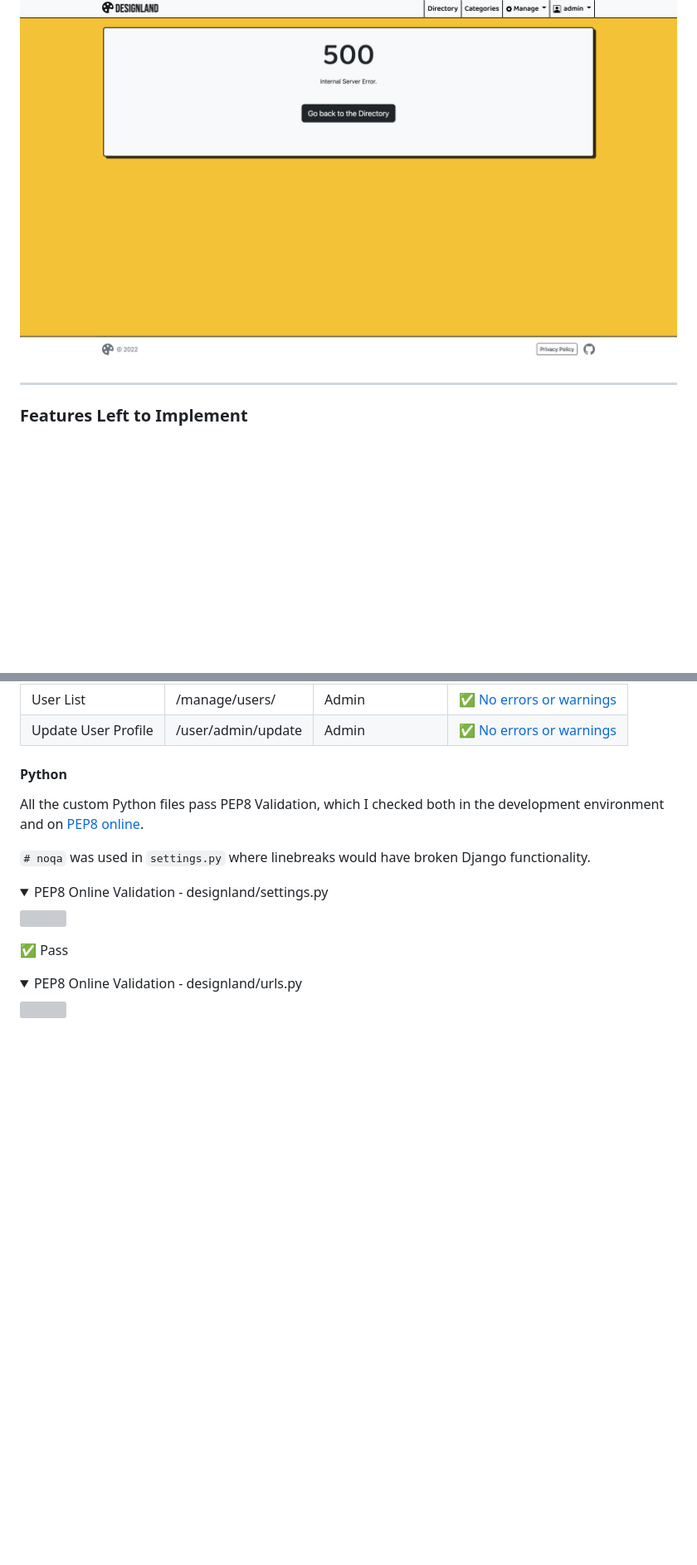
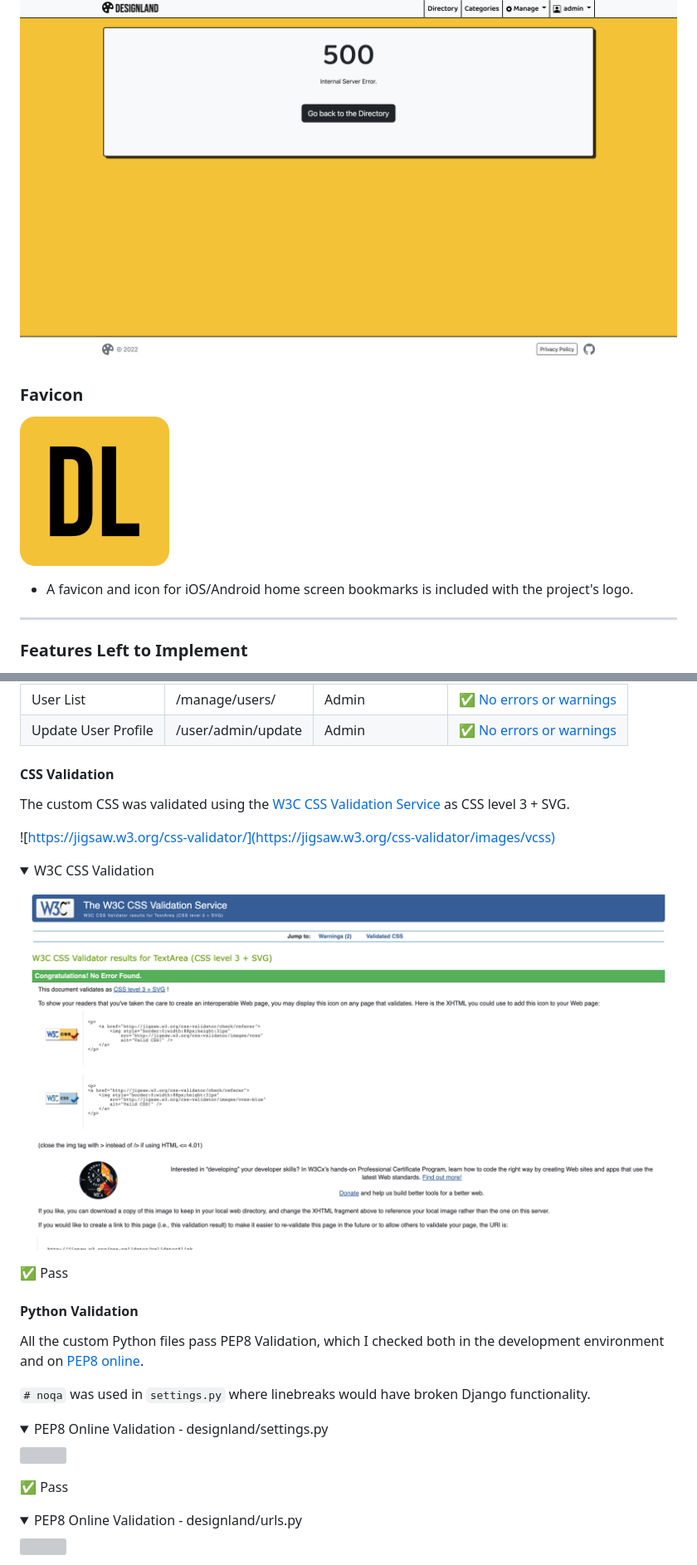
Before and after one commit to davidindub/designland, a Markdown page: README.md, 2 parts joined by grey strips. Shown: that part at 83% size. GitHub-like rendering; pictures changed too: docs/images/testing/w3c-css-validation.png (added); folded sections open; blank space fills up the shorter version; grey boxes are pictures that could not be loaded.

```diff
--- a/README.md
+++ b/README.md
@@ -315,6 +367,11 @@ Custom error pages were added for 403, 404, and 500 errors.
 
 </details>
 
+### Favicon
+
+![The favicon for the project](/static/images/favicons/apple-touch-icon.png)
+  - A favicon and icon for iOS/Android home screen bookmarks is included with the project's logo.
+
 ***
 
 
@@ -642,7 +772,24 @@ Pages were validating using the [W3 HTML Validator](https://validator.w3.org/nu/
 | User List           | /manage/users/     | Admin            | [✅ No errors or warnings](docs/images/testing/html/w3-html-testing-user-list-as-admin.png) |
 | Update User Profile | /user/admin/update | Admin            | [✅ No errors or warnings](docs/images/testing/html/w3-html-testing-update-profile-as-admin.png) |
 
-#### Python
+
+#### CSS Validation
+
+The custom CSS was validated using the [W3C CSS Validation Service](https://jigsaw.w3.org/css-validator/) as CSS level 3 + SVG.
+
+![https://jigsaw.w3.org/css-validator/](https://jigsaw.w3.org/css-validator/images/vcss)
+
+<details>
+
+<summary>W3C CSS Validation</summary>
+
+![](docs/images/testing/w3c-css-validation.png)
+
+✅ Pass
+
+</details>
+
+#### Python Validation
 
 All the custom Python files pass PEP8 Validation, which I checked both in the development environment and on [PEP8 online](http://pep8online.com/).
 
```
Also changed, not shown: other parts of README.md (+125 -0 lines), docs/images/testing/screenshot-wave-report.png (added), 1 other file.
